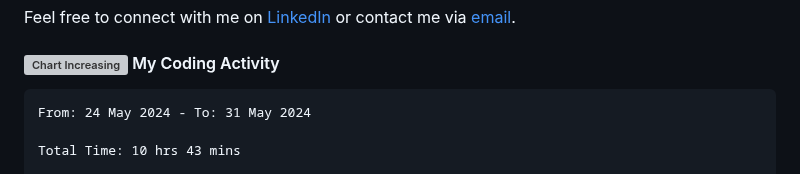
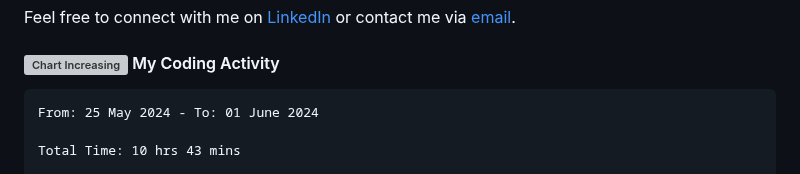
Before and after one commit to angelamcosta/angelamcosta, a Markdown page: README.md, the part around the change. GitHub-like rendering; grey boxes are pictures that could not be loaded.

Commit message:
Updated waka-readme graph with new metrics

````diff
--- a/README.md
+++ b/README.md
@@ -26,7 +26,7 @@ Feel free to connect with me on [LinkedIn](https://www.linkedin.com/in/angelamco
 <!--START_SECTION:waka-->
 
 ```txt
-From: 24 May 2024 - To: 31 May 2024
+From: 25 May 2024 - To: 01 June 2024
 
 Total Time: 10 hrs 43 mins
 
````
